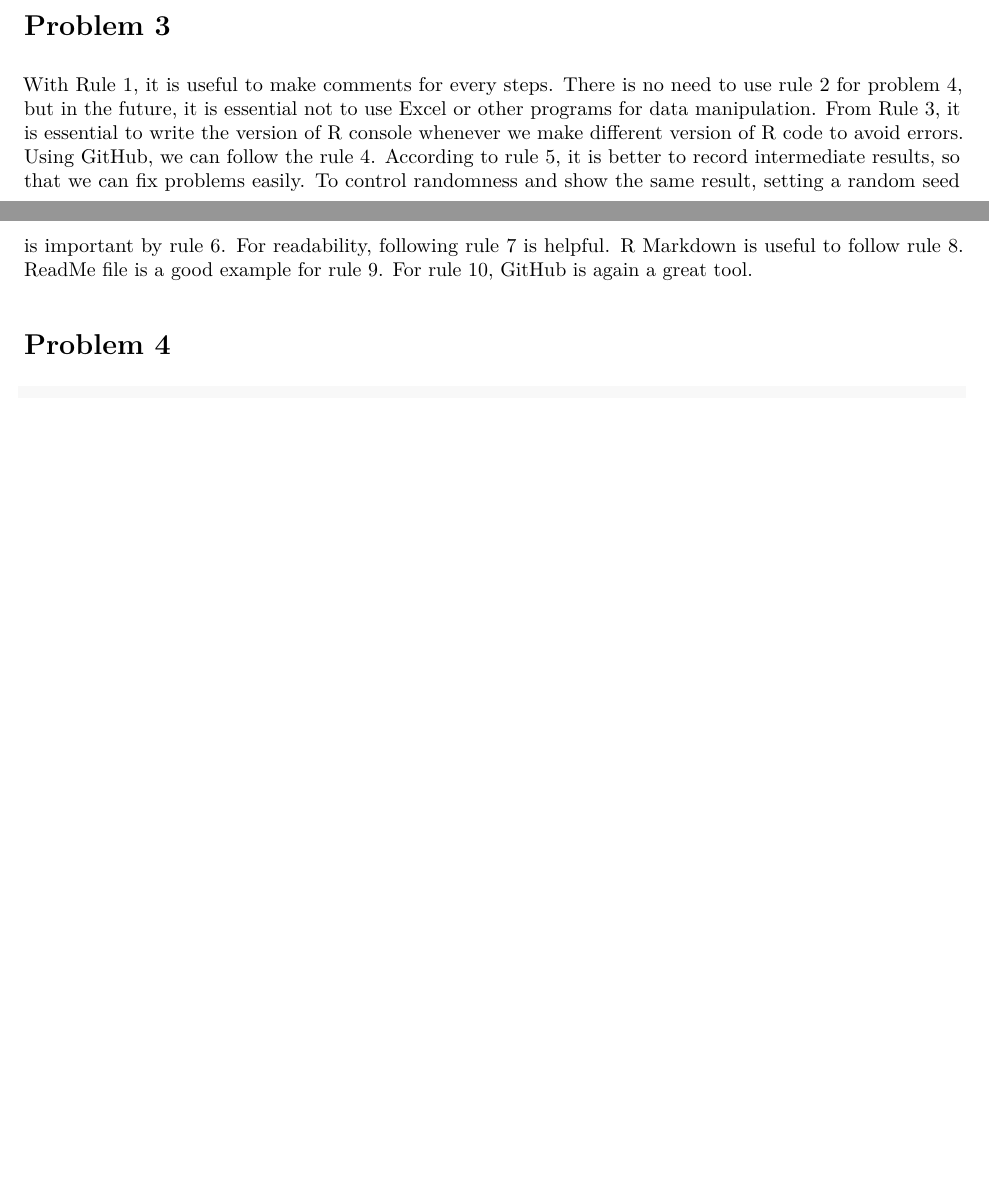
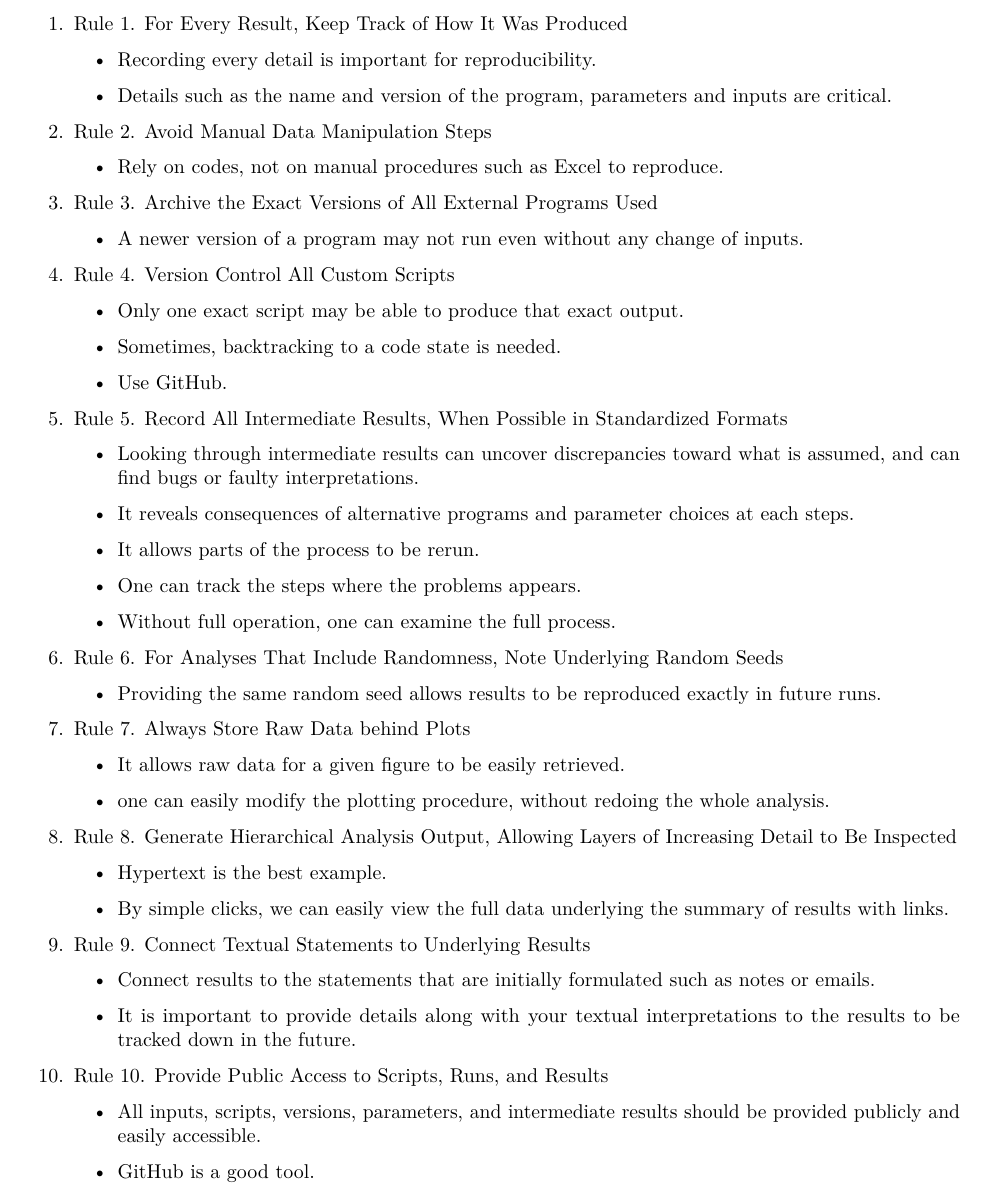
Before and after one commit to jaeyoung374/STAT5014_jaeyounglee, an R Markdown document (HW1_jaeyounglee.Rmd): two parts of pages 1 and 2 of 4 before the commit and part of page 2 of 5 after it, the two joined at a grey line, cut at the place of the change, the shorter picture padded with empty space. The pictures show the output file HW1_jaeyounglee.pdf that the author committed with the source.

Commit message:
final HW0 and HW1 submission

```diff
--- a/HW1_jaeyounglee.Rmd
+++ b/HW1_jaeyounglee.Rmd
@@ -31,22 +31,82 @@ I feel lucky to take this class.
 ## Part B
 ### Binomial, Gamma, Beta pdfs from Casella & Berger
 
-
-
 \begin{eqnarray}
 P(X = x | n, p) &=& {n \choose x} p^x (1-p)^{1-x}. \\
 P(X|\alpha, \beta) &=& \frac{1}{\gamma(\alpha)\beta^\alpha} x^{\alpha -1} e^{-\frac{x}{\beta}}. \\
 P(X|\alpha, \beta) &=& \frac{1}{B(\alpha, \beta)} x^{\alpha-1} (1-x)^{\beta-1}.
 \end{eqnarray}
 
-
+\pagebreak
 
 
 # Problem 3
 
-With Rule 1, it is useful to make comments for every steps. There is no need to use rule 2 for problem 4, but in the future, it is essential not to use Excel or other programs for data manipulation. From Rule 3, it is essential to write the version of R console whenever we make different version of R code to avoid errors. Using GitHub, we can follow the rule 4. According to rule 5, it is better to record intermediate results, so that we can fix problems easily. To control randomness and show the same result, setting a random seed is important by rule 6. For readability, following rule 7 is helpful. R Markdown is useful to follow rule 8. ReadMe file is a good example for rule 9. For rule 10, GitHub is again a great tool.
+\begin{enumerate}
+  \item Rule 1. For Every Result, Keep Track of How It Was Produced
+    \begin{itemize}
+      \item Recording every detail is important for reproducibility.
+      \item Details such as the name and version of the program, parameters and inputs are critical.
+    \end{itemize}
+
+  \item Rule 2. Avoid Manual Data Manipulation Steps
+    \begin{itemize}
+      \item Rely on codes, not on manual procedures such as Excel to reproduce.
+    \end{itemize}
+
+  \item Rule 3. Archive the Exact Versions of All External Programs Used
+    \begin{itemize}
+      \item A newer version of a program may not run even without any change of inputs.
+    \end{itemize}
+
+  \item Rule 4. Version Control All Custom Scripts
+    \begin{itemize}
+      \item Only one exact script may be able to produce that exact output.
+      \item Sometimes, backtracking to a code state is needed.
+      \item Use GitHub.
+    \end{itemize}
+
+  \item Rule 5. Record All Intermediate Results, When Possible in Standardized Formats
+    \begin{itemize}
+      \item Looking through intermediate results can uncover discrepancies toward what is assumed, and can find bugs or faulty interpretations.
+      \item It reveals consequences of alternative programs and parameter choices at each steps.
+      \item It allows parts of the process to be rerun.
+      \item One can track the steps where the problems appears.
+      \item Without full operation, one can examine the full process.
+    \end{itemize}
+
+  \item Rule 6. For Analyses That Include Randomness, Note Underlying Random Seeds
+    \begin{itemize}
+      \item Providing the same random seed allows results to be reproduced exactly in future runs.
+    \end{itemize}
+
+  \item Rule 7. Always Store Raw Data behind Plots
+    \begin{itemize}
+      \item It allows raw data for a given figure to be easily retrieved.
+      \item one can easily modify the plotting procedure, without redoing the whole analysis.
+    \end{itemize}
+
+  \item Rule 8. Generate Hierarchical Analysis Output, Allowing Layers of Increasing Detail to Be Inspected
+    \begin{itemize}
+      \item Hypertext is the best example.
+      \item By simple clicks, we can easily view the full data underlying the summary of results with links.
+    \end{itemize}
+
+  \item Rule 9. Connect Textual Statements to Underlying Results
+    \begin{itemize}
+      \item Connect results to the statements that are initially formulated such as notes or emails.
+      \item It is important to provide details along with your textual interpretations to the results to be tracked down in the future.
+    \end{itemize}
+
+  \item Rule 10. Provide Public Access to Scripts, Runs, and Results
+    \begin{itemize}
+      \item All inputs, scripts, versions, parameters, and intermediate results should be provided publicly and easily accessible.
+      \item GitHub is a good tool.
+    \end{itemize}
+\end{enumerate}
 
 
+\pagebreak
 
 
 # Problem 4
```
Also changed, not shown: HW1_jaeyounglee.pdf.
